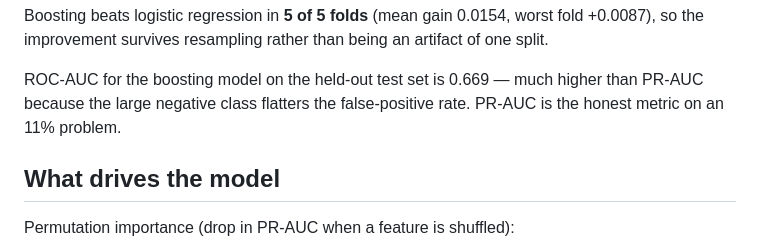
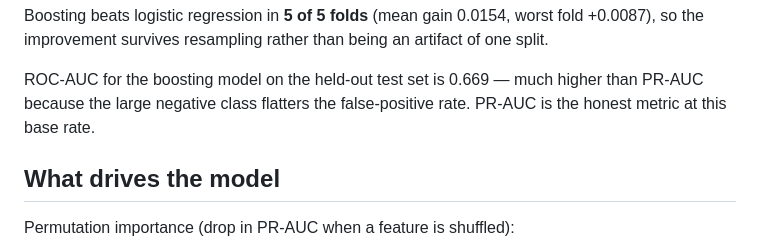
Before and after one commit to Yasminenaser1/tabular-lab, a Markdown page: README.md, the part around the change. GitHub-like rendering.

Commit message:
README: fix base rate phrasing

```diff
--- a/README.md
+++ b/README.md
@@ -55,7 +55,7 @@ being an artifact of one split.
 
 ROC-AUC for the boosting model on the held-out test set is 0.669 — much higher than PR-AUC because
 the large negative class flatters the false-positive rate. PR-AUC is the
-honest metric on an 11% problem.
+honest metric at this base rate.
 
 ## What drives the model
 
```
